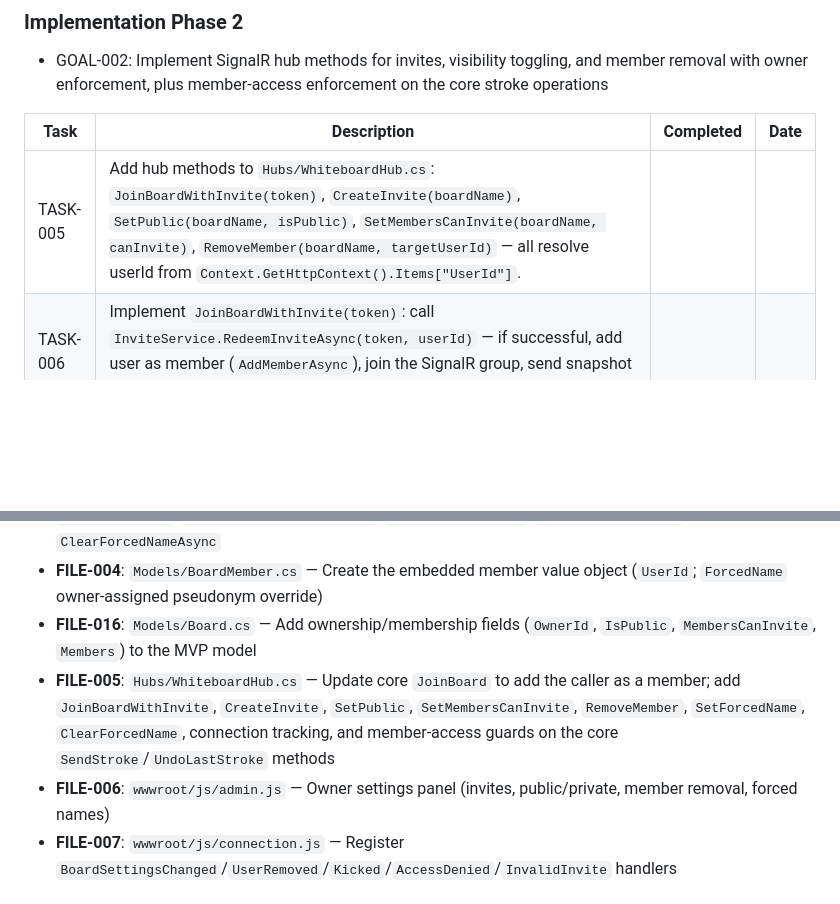
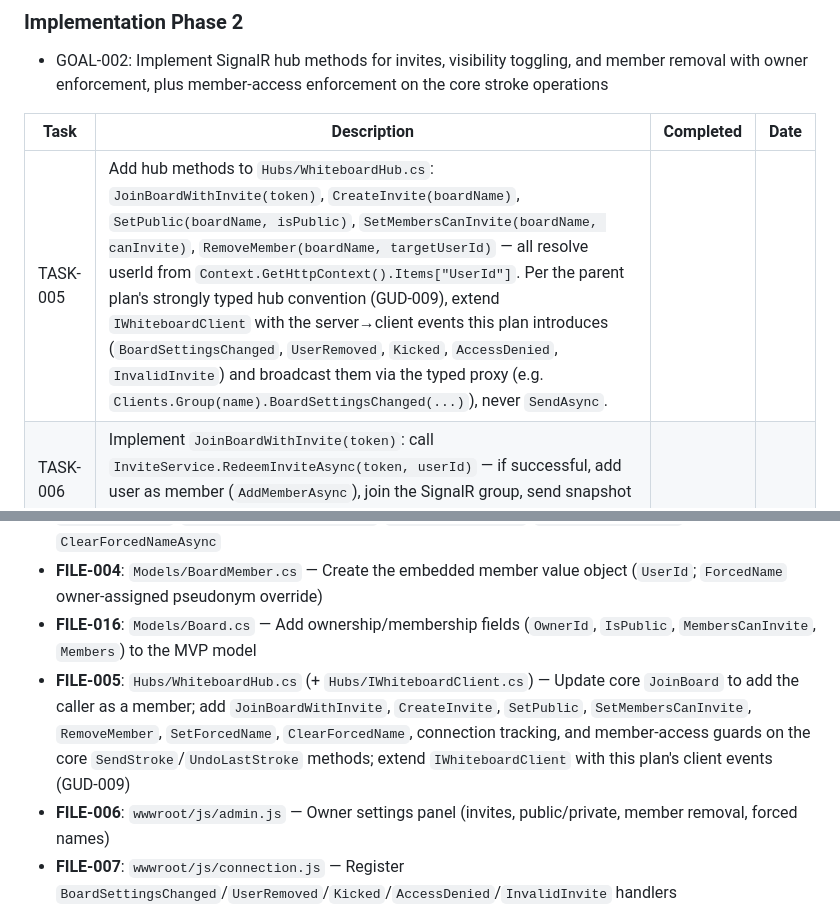
Before and after one commit to basilevs/canvas, a Markdown page: plan/feature-board-administration-1.md, 2 parts joined by grey strips. Rendered like a GitHub page; blank space fills up the shorter version.

```diff
--- a/plan/feature-board-administration-1.md
+++ b/plan/feature-board-administration-1.md
@@ -56,7 +56,7 @@ Implement the board owner's administration capabilities, including the underlyin
 
 | Task | Description | Completed | Date |
 |------|-------------|-----------|------|
-| TASK-005 | Add hub methods to `Hubs/WhiteboardHub.cs`: `JoinBoardWithInvite(token)`, `CreateInvite(boardName)`, `SetPublic(boardName, isPublic)`, `SetMembersCanInvite(boardName, canInvite)`, `RemoveMember(boardName, targetUserId)` — all resolve userId from `Context.GetHttpContext().Items["UserId"]`. | | |
+| TASK-005 | Add hub methods to `Hubs/WhiteboardHub.cs`: `JoinBoardWithInvite(token)`, `CreateInvite(boardName)`, `SetPublic(boardName, isPublic)`, `SetMembersCanInvite(boardName, canInvite)`, `RemoveMember(boardName, targetUserId)` — all resolve userId from `Context.GetHttpContext().Items["UserId"]`. Per the parent plan's strongly typed hub convention (GUD-009), extend `IWhiteboardClient` with the server→client events this plan introduces (`BoardSettingsChanged`, `UserRemoved`, `Kicked`, `AccessDenied`, `InvalidInvite`) and broadcast them via the typed proxy (e.g. `Clients.Group(name).BoardSettingsChanged(...)`), never `SendAsync`. | | |
 | TASK-006 | Implement `JoinBoardWithInvite(token)`: call `InviteService.RedeemInviteAsync(token, userId)` — if successful, add user as member (`AddMemberAsync`), join the SignalR group, send snapshot + member list. If token invalid/used, return `InvalidInvite` error. | | |
 | TASK-007 | Implement `CreateInvite(boardName)`: verify caller is owner OR (`MembersCanInvite` is true AND caller is member). Call `InviteService.CreateInviteAsync`, return invite URL to caller. | | |
 | TASK-008 | Implement `SetPublic(boardName, isPublic)`: verify caller is owner, call `BoardService.SetPublicAsync`. Broadcast `BoardSettingsChanged` to group. | | |
@@ -132,7 +132,7 @@ Implement the board owner's administration capabilities, including the underlyin
 - **FILE-003**: `Services/BoardService.cs` — Add owner establishment + membership primitives (`AddMemberAsync`, `IsMemberAsync`, `GetMembersWithNamesAsync`, owner in `GetOrCreateBoardAsync`) and `SetPublicAsync`, `SetMembersCanInviteAsync`, `RemoveMemberAsync`, `SetForcedNameAsync`, `ClearForcedNameAsync`
 - **FILE-004**: `Models/BoardMember.cs` — Create the embedded member value object (`UserId`; `ForcedName` owner-assigned pseudonym override)
 - **FILE-016**: `Models/Board.cs` — Add ownership/membership fields (`OwnerId`, `IsPublic`, `MembersCanInvite`, `Members`) to the MVP model
-- **FILE-005**: `Hubs/WhiteboardHub.cs` — Update core `JoinBoard` to add the caller as a member; add `JoinBoardWithInvite`, `CreateInvite`, `SetPublic`, `SetMembersCanInvite`, `RemoveMember`, `SetForcedName`, `ClearForcedName`, connection tracking, and member-access guards on the core `SendStroke`/`UndoLastStroke` methods
+- **FILE-005**: `Hubs/WhiteboardHub.cs` (+ `Hubs/IWhiteboardClient.cs`) — Update core `JoinBoard` to add the caller as a member; add `JoinBoardWithInvite`, `CreateInvite`, `SetPublic`, `SetMembersCanInvite`, `RemoveMember`, `SetForcedName`, `ClearForcedName`, connection tracking, and member-access guards on the core `SendStroke`/`UndoLastStroke` methods; extend `IWhiteboardClient` with this plan's client events (GUD-009)
 - **FILE-006**: `wwwroot/js/admin.js` — Owner settings panel (invites, public/private, member removal, forced names)
 - **FILE-007**: `wwwroot/js/connection.js` — Register `BoardSettingsChanged`/`UserRemoved`/`Kicked`/`AccessDenied`/`InvalidInvite` handlers
 - **FILE-008**: `wwwroot/js/app.js` — Invite URL detection and kick handling
```
Also changed, not shown: plan/feature-visibility-moderation-1.md (+2 -2 lines).
